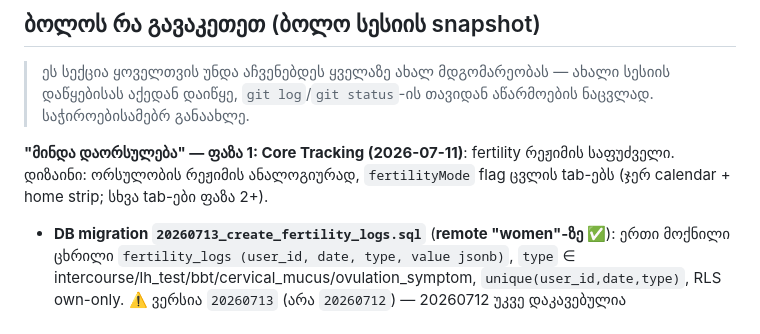
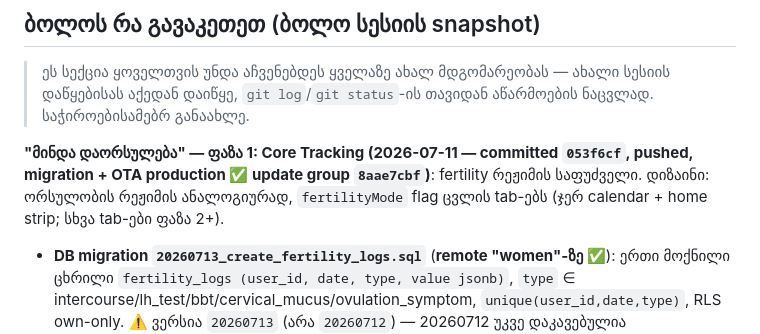
Before and after one commit to mishvelidzeu-code/kalebi, a Markdown page: CLAUDE.md, the part around the change. GitHub-like rendering.

Commit message:
Note fertility phase 1 OTA status in CLAUDE.md
Co-Authored-By: Claude Opus 4.8 <noreply@anthropic.com>

```diff
--- a/CLAUDE.md
+++ b/CLAUDE.md
@@ -14,7 +14,7 @@ Backend: Supabase (Auth, DB, Edge Functions). AI: OpenAI-ს იძახებ
 
 > ეს სექცია ყოველთვის უნდა აჩვენებდეს ყველაზე ახალ მდგომარეობას — ახალი სესიის დაწყებისას აქედან დაიწყე, `git log`/`git status`-ის თავიდან აწარმოების ნაცვლად. საჭიროებისამებრ განაახლე.
 
-**"მინდა დაორსულება" — ფაზა 1: Core Tracking (2026-07-11)**: fertility რეჟიმის საფუძველი. დიზაინი: ორსულობის რეჟიმის ანალოგიურად, `fertilityMode` flag ცვლის tab-ებს (ჯერ calendar + home strip; სხვა tab-ები ფაზა 2+).
+**"მინდა დაორსულება" — ფაზა 1: Core Tracking (2026-07-11 — committed `053f6cf`, pushed, migration + OTA production ✅ update group `8aae7cbf`)**: fertility რეჟიმის საფუძველი. დიზაინი: ორსულობის რეჟიმის ანალოგიურად, `fertilityMode` flag ცვლის tab-ებს (ჯერ calendar + home strip; სხვა tab-ები ფაზა 2+).
 - **DB migration `20260713_create_fertility_logs.sql`** (**remote "women"-ზე ✅**): ერთი მოქნილი ცხრილი `fertility_logs (user_id, date, type, value jsonb)`, `type` ∈ intercourse/lh_test/bbt/cervical_mucus/ovulation_symptom, `unique(user_id,date,type)`, RLS own-only. ⚠️ ვერსია `20260713` (არა `20260712`) — 20260712 უკვე დაკავებულია purchase_context-ით (duplicate version-ის თავიდან ასაცილებლად).
 - **`context/FertilityContext.js`** (ახალი): `fertilityMode = goal==="დაორსულება" && (admin||has_pregnancy_subscription) && !pregnancy_mode`. `_layout.tsx`-ში `FertilityProvider` (PregnancyProvider-ის შიგნით).
 - **`services/fertilityLogs.js`** (ახალი): `upsertFertilityLog(date,type,value)` (value=null → delete), `getFertilityLogsForDay`, `getFertilityLogsRange`. fail-silent.
```
